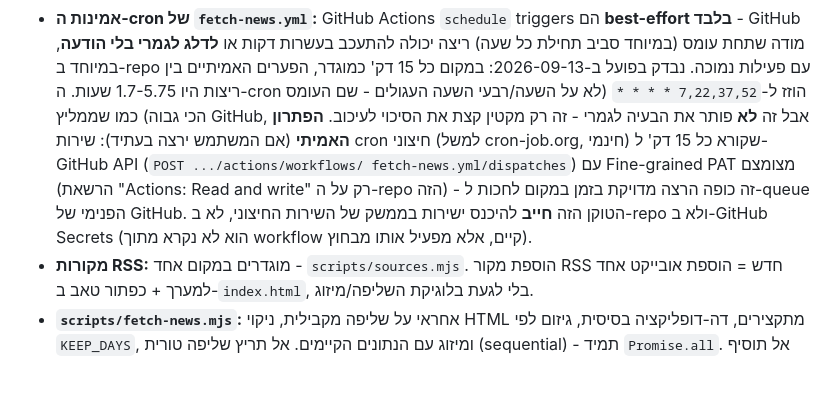
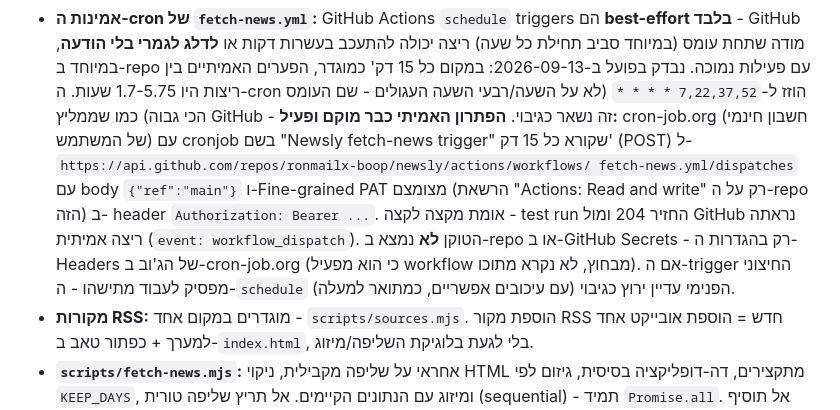
Before and after one commit to ronmailx-boop/newsly, a Markdown page: CLAUDE.md, the part around the change. Rendered like a GitHub page; blank space fills up the shorter version.

```diff
--- a/CLAUDE.md
+++ b/CLAUDE.md
@@ -74,15 +74,18 @@
   הודעה**, במיוחד ב-repo עם פעילות נמוכה. נבדק בפועל ב-2026-09-13:
   במקום כל 15 דק' כמוגדר, הפערים האמיתיים בין ריצות היו 1.7-5.75 שעות.
   ה-cron הוזז ל-`7,22,37,52 * * * *` (לא על השעה/רבעי השעה העגולים -
-  שם העומס הכי גבוה) כמו שממליץ GitHub, אבל זה **לא** פותר את הבעיה
-  לגמרי - זה רק מקטין קצת את הסיכוי לעיכוב. **הפתרון האמיתי** (אם
-  המשתמש ירצה בעתיד): שירות cron חיצוני (למשל cron-job.org, חינמי)
-  שקורא כל 15 דק' ל-GitHub API (`POST .../actions/workflows/
-  fetch-news.yml/dispatches`) עם Fine-grained PAT מצומצם (הרשאת
-  "Actions: Read and write" רק על ה-repo הזה) - זה כופה הרצה מדויקת
-  בזמן במקום לחכות ל-queue הפנימי של GitHub. הטוקן הזה **חייב** להיכנס
-  ישירות בממשק של השירות החיצוני, לא ב-repo ולא ב-GitHub Secrets (הוא
-  לא נקרא מתוך workflow קיים, אלא מפעיל אותו מבחוץ).
+  שם העומס הכי גבוה) כמו שממליץ GitHub - זה נשאר כגיבוי. **הפתרון
+  האמיתי כבר מוקם ופעיל:** cron-job.org (חשבון חינמי של המשתמש) עם
+  cronjob בשם "Newsly fetch-news trigger" שקורא כל 15 דק' (POST) ל-
+  `https://api.github.com/repos/ronmailx-boop/newsly/actions/workflows/
+  fetch-news.yml/dispatches` עם body `{"ref":"main"}` ו-Fine-grained
+  PAT מצומצם (הרשאת "Actions: Read and write" רק על ה-repo הזה) ב-
+  header `Authorization: Bearer ...`. אומת מקצה לקצה - test run החזיר
+  204 ומול GitHub נראתה ריצה אמיתית (`event: workflow_dispatch`).
+  הטוקן **לא** נמצא ב-repo או ב-GitHub Secrets - רק בהגדרות ה-Headers
+  של הג'וב ב-cron-job.org (כי הוא מפעיל workflow מבחוץ, לא נקרא מתוכו).
+  אם ה-trigger החיצוני מפסיק לעבוד מתישהו - ה-`schedule` הפנימי עדיין
+  ירוץ כגיבוי (עם עיכובים אפשריים, כמתואר למעלה).
 - **מקורות RSS:** מוגדרים במקום אחד - `scripts/sources.mjs`. הוספת מקור
   RSS חדש = הוספת אובייקט אחד למערך + כפתור טאב ב-`index.html`, בלי
   לגעת בלוגיקת השליפה/מיזוג.
```
Also changed, not shown: PROJECT_STATE.md (+22 -19 lines).
